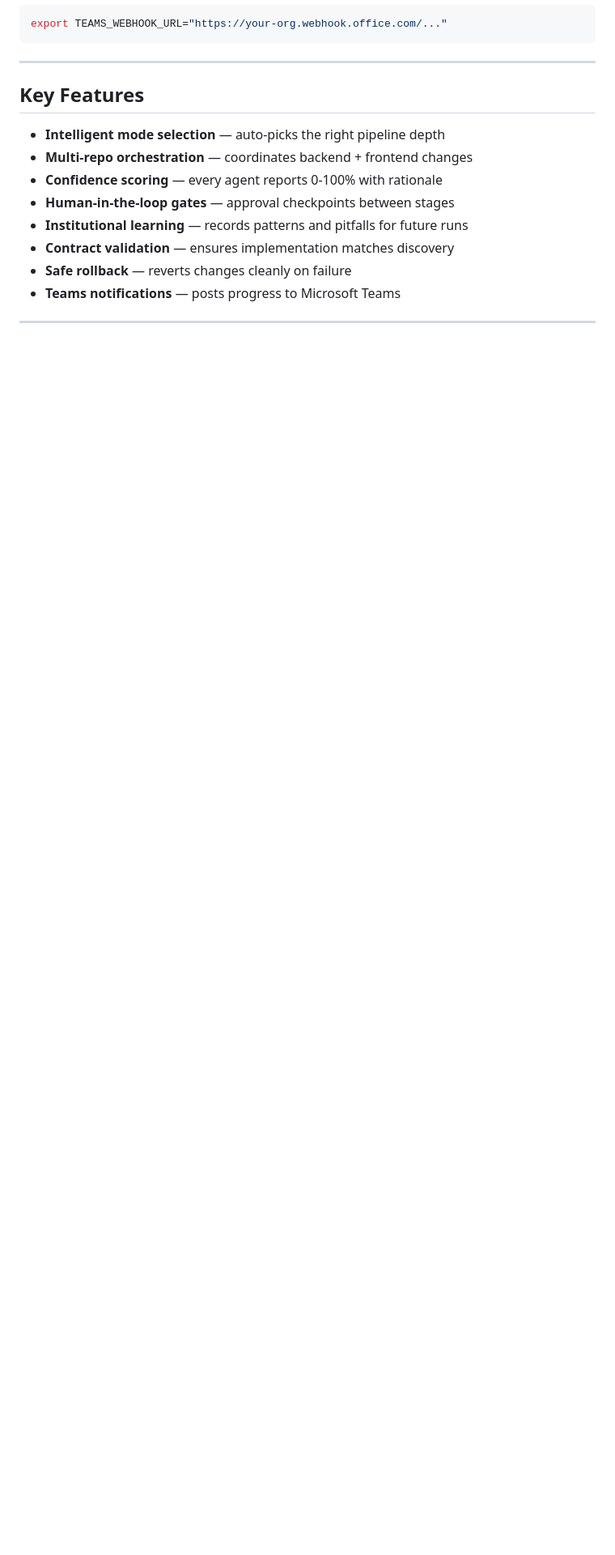
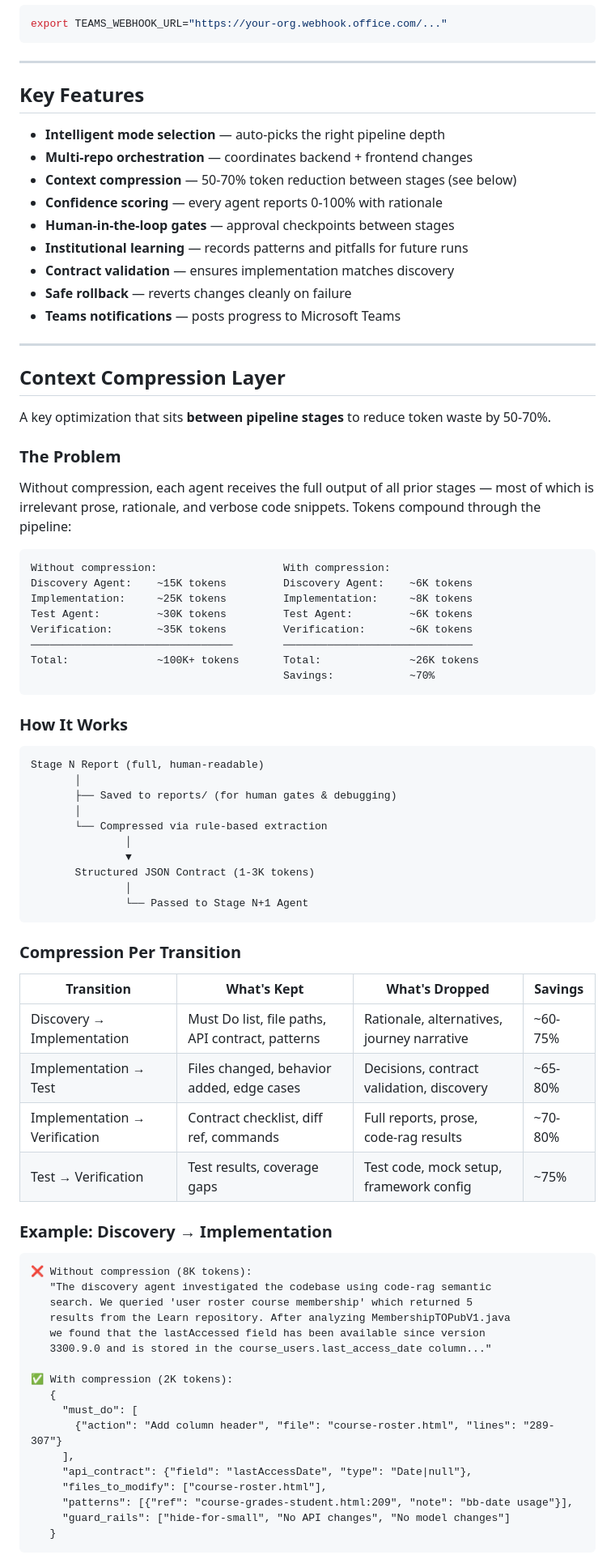
Before and after one commit to kkuppula/my-opencode-projects, a Markdown page: README.md, the part around one of its changes. Shown at 81% size. Rendered like a GitHub page; blank space fills up the shorter version.

Commit message:
Update README with context-compressor documentation
Added: context-compressor to skills table and directory tree,
dedicated 'Context Compression Layer' section with token budgets,
compression ratios, before/after examples, and design principles.

````diff
--- a/README.md
+++ b/README.md
@@ -214,6 +216,7 @@ export TEAMS_WEBHOOK_URL="https://your-org.webhook.office.com/..."
 
 - **Intelligent mode selection** — auto-picks the right pipeline depth
 - **Multi-repo orchestration** — coordinates backend + frontend changes
+- **Context compression** — 50-70% token reduction between stages (see below)
 - **Confidence scoring** — every agent reports 0-100% with rationale
 - **Human-in-the-loop gates** — approval checkpoints between stages
 - **Institutional learning** — records patterns and pitfalls for future runs
@@ -223,3 +226,68 @@ export TEAMS_WEBHOOK_URL="https://your-org.webhook.office.com/..."
 
 ---
 
+## Context Compression Layer
+
+A key optimization that sits **between pipeline stages** to reduce token waste by 50-70%.
+
+### The Problem
+
+Without compression, each agent receives the full output of all prior stages — most of which is irrelevant prose, rationale, and verbose code snippets. Tokens compound through the pipeline:
+
+```
+Without compression:                    With compression:
+Discovery Agent:    ~15K tokens         Discovery Agent:    ~6K tokens
+Implementation:     ~25K tokens         Implementation:     ~8K tokens
+Test Agent:         ~30K tokens         Test Agent:         ~6K tokens
+Verification:       ~35K tokens         Verification:       ~6K tokens
+────────────────────────────────        ──────────────────────────────
+Total:              ~100K+ tokens       Total:              ~26K tokens
+                                        Savings:            ~70%
+```
+
+### How It Works
+
+```
+Stage N Report (full, human-readable)
+       │
+       ├── Saved to reports/ (for human gates & debugging)
+       │
+       └── Compressed via rule-based extraction
+               │
+               ▼
+       Structured JSON Contract (1-3K tokens)
+               │
+               └── Passed to Stage N+1 Agent
+```
+
+### Compression Per Transition
+
+| Transition | What's Kept | What's Dropped | Savings |
+|-----------|-------------|---------------|---------|
+| Discovery → Implementation | Must Do list, file paths, API contract, patterns | Rationale, alternatives, journey narrative | ~60-75% |
+| Implementation → Test | Files changed, behavior added, edge cases | Decisions, contract validation, discovery | ~65-80% |
+| Implementation → Verification | Contract checklist, diff ref, commands | Full reports, prose, code-rag results | ~70-80% |
+| Test → Verification | Test results, coverage gaps | Test code, mock setup, framework config | ~75% |
+
+### Example: Discovery → Implementation
+
+```
+❌ Without compression (8K tokens):
+   "The discovery agent investigated the codebase using code-rag semantic
+   search. We queried 'user roster course membership' which returned 5
+   results from the Learn repository. After analyzing MembershipTOPubV1.java
+   we found that the lastAccessed field has been available since version
+   3300.9.0 and is stored in the course_users.last_access_date column..."
+
+✅ With compression (2K tokens):
+   {
+     "must_do": [
+       {"action": "Add column header", "file": "course-roster.html", "lines": "289-307"}
+     ],
+     "api_contract": {"field": "lastAccessDate", "type": "Date|null"},
+     "files_to_modify": ["course-roster.html"],
+     "patterns": [{"ref": "course-grades-student.html:209", "note": "bb-date usage"}],
+     "guard_rails": ["hide-for-small", "No API changes", "No model changes"]
+   }
+```
+
````
Also changed, not shown: other parts of README.md (+21 -1 lines).
